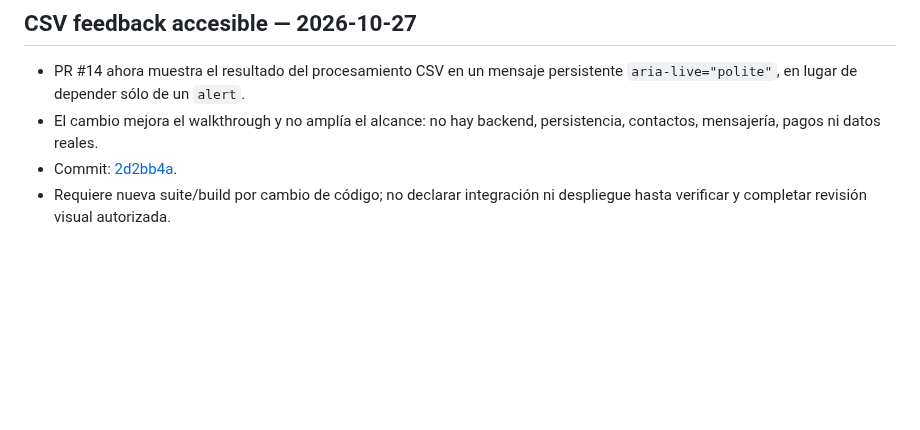
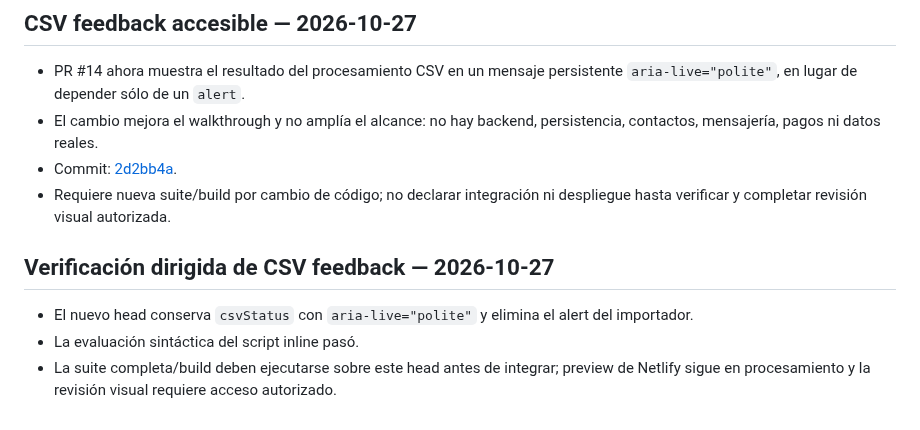
Before and after one commit to RodrigoCalleia/cobro-agent, a Markdown page: docs/WORKBOARD.md, the part around the change. Drawn GitHub-style; blank space fills up the shorter version.

Commit message:
docs: record CSV accessibility verification

```diff
--- a/docs/WORKBOARD.md
+++ b/docs/WORKBOARD.md
@@ -645,3 +645,9 @@ Continued PR #14 on its isolated branch.
 - El cambio mejora el walkthrough y no amplía el alcance: no hay backend, persistencia, contactos, mensajería, pagos ni datos reales.
 - Commit: [2d2bb4a](https://github.com/RodrigoCalleia/cobro-agent/commit/2d2bb4a697bc4aa80ff1d35ea45b262fa6168bfc).
 - Requiere nueva suite/build por cambio de código; no declarar integración ni despliegue hasta verificar y completar revisión visual autorizada.
+
+## Verificación dirigida de CSV feedback — 2026-10-27
+
+- El nuevo head conserva `csvStatus` con `aria-live="polite"` y elimina el alert del importador.
+- La evaluación sintáctica del script inline pasó.
+- La suite completa/build deben ejecutarse sobre este head antes de integrar; preview de Netlify sigue en procesamiento y la revisión visual requiere acceso autorizado.
```
